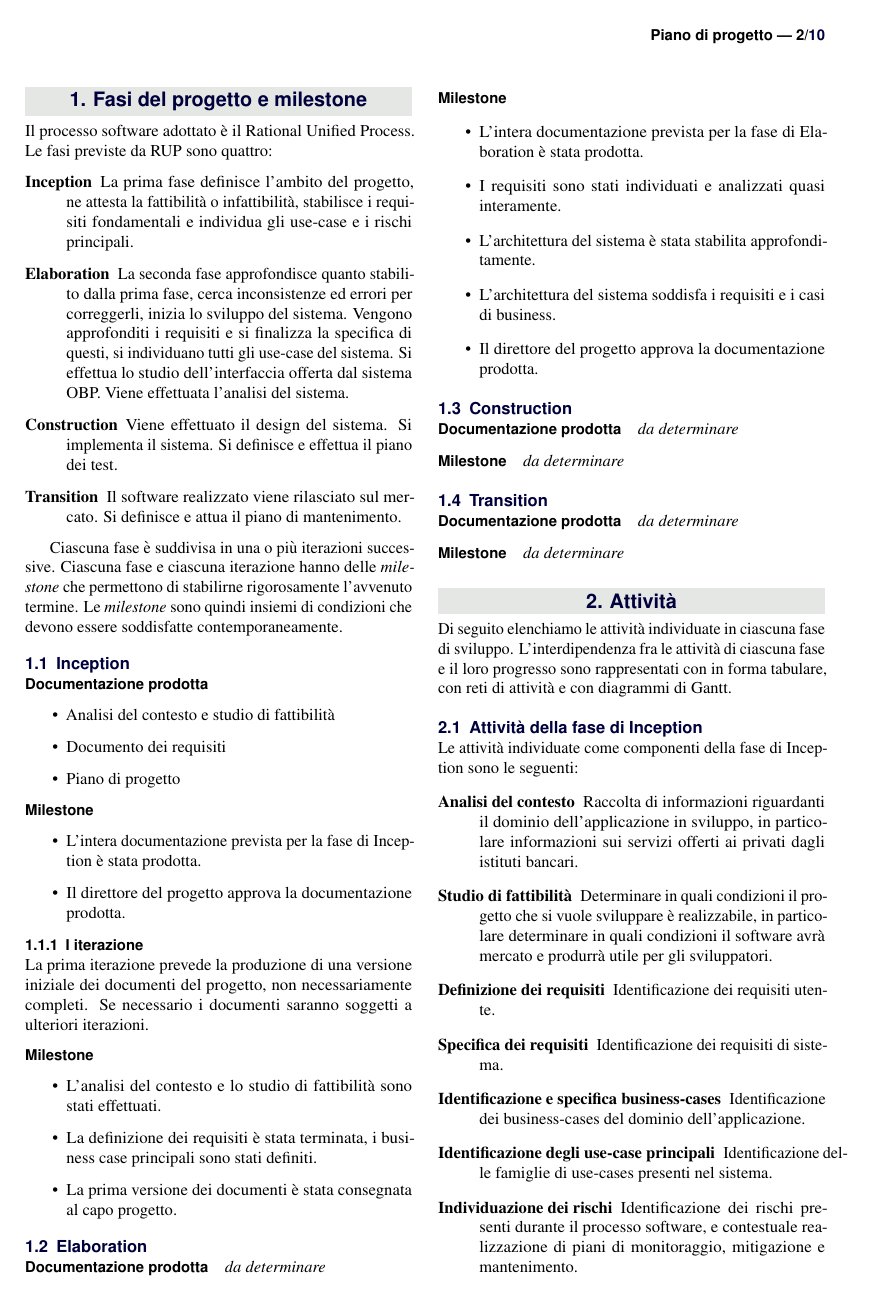
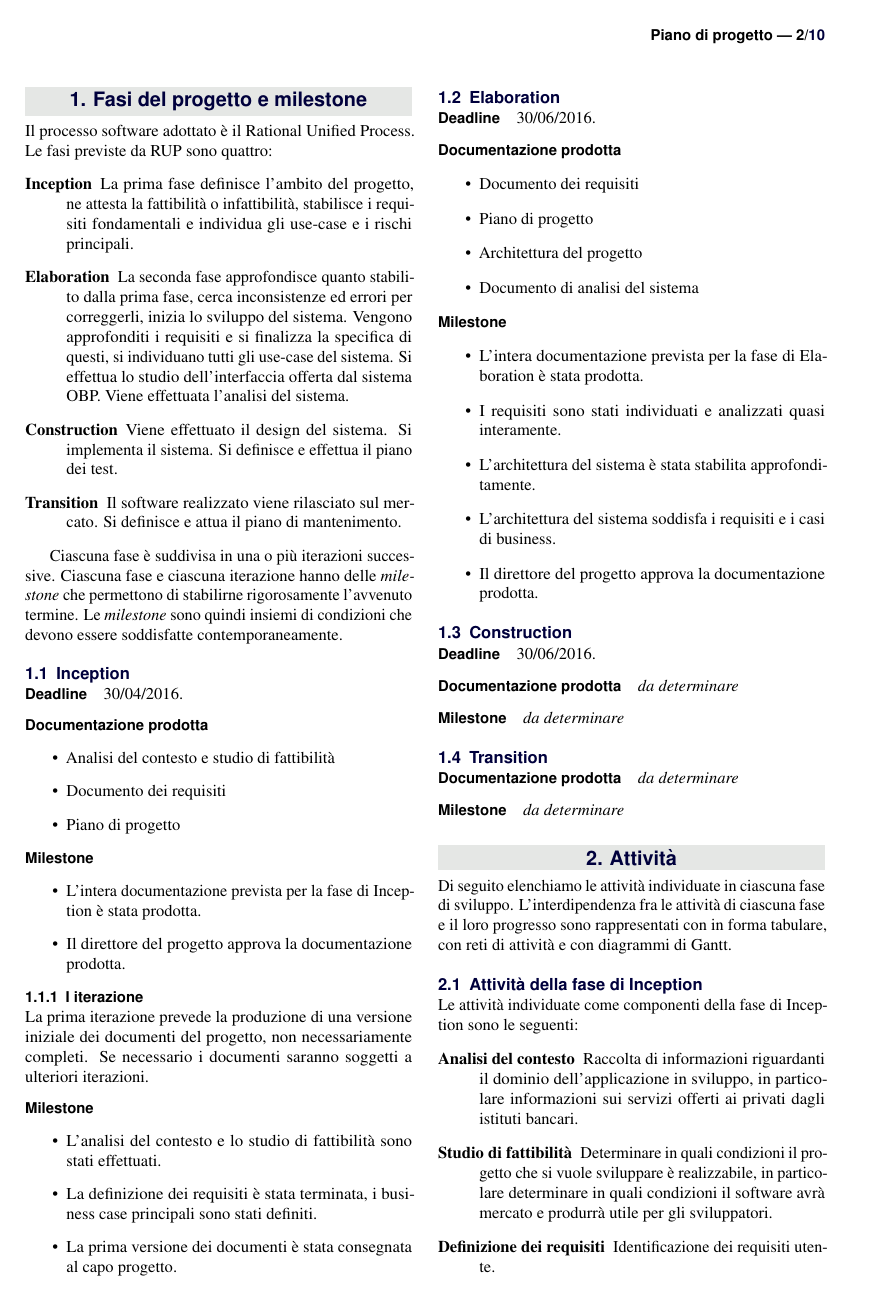
Before and after one commit to asmeikal/softeng15, a LaTeX document (piano_progetto.tex, which reads milestone.tex): page 2 of 10. Compiled offline with pdfLaTeX.

Commit message:
Aggiorna milestone.

```diff
--- a/milestone.tex
+++ b/milestone.tex
@@ -24,6 +24,9 @@ Ciascuna fase e ciascuna iterazione hanno delle \emph{milestone} che permettono
 Le \emph{milestone} sono quindi insiemi di condizioni che devono essere soddisfatte contemporaneamente.
 
 \subsection{Inception}
+
+\paragraph{Deadline}
+30/04/2016.
 
 \paragraph{Documentazione prodotta}
 \begin{itemize}
@@ -52,8 +55,16 @@ Se necessario i documenti saranno soggetti a ulteriori iterazioni.
 
 \subsection{Elaboration}
 
+\paragraph{Deadline}
+30/06/2016.
+
 \paragraph{Documentazione prodotta}
-\emph{da determinare}
+\begin{itemize}
+	\item Documento dei requisiti
+	\item Piano di progetto
+	\item Architettura del progetto
+	\item Documento di analisi del sistema
+\end{itemize}
 
 \paragraph{Milestone}
 \begin{itemize}
@@ -65,6 +76,9 @@ Se necessario i documenti saranno soggetti a ulteriori iterazioni.
 \end{itemize}
 
 \subsection{Construction}
+
+\paragraph{Deadline}
+30/06/2016.
 
 \paragraph{Documentazione prodotta}
 \emph{da determinare}
```
